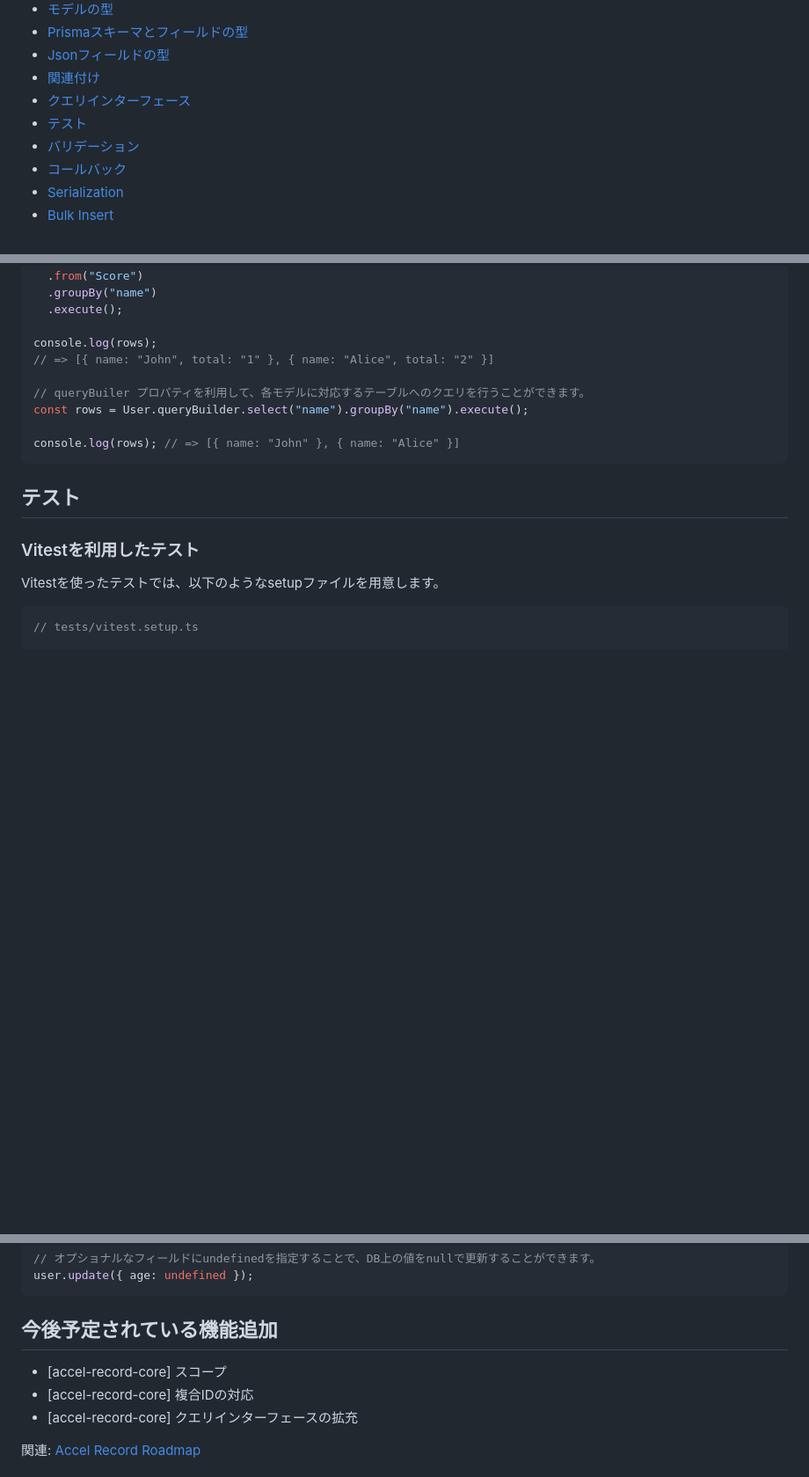
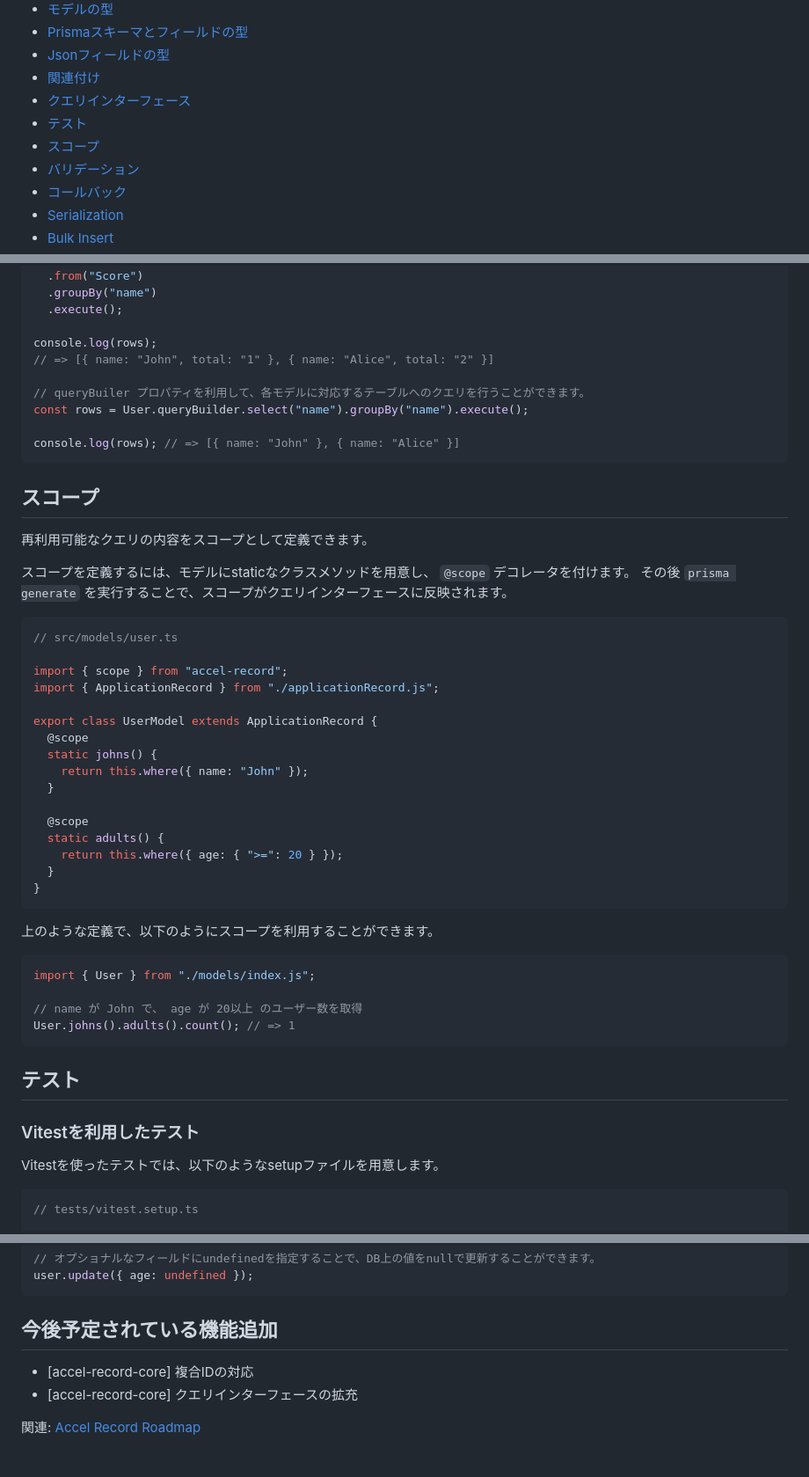
Before and after one commit to koyopro/accella, a Markdown page: packages/accel-record/README-ja.md, 3 parts joined by grey strips. Shown at 88% size. GitHub-like rendering; blank space fills up the shorter version.

Commit message:
README for scope

````diff
--- a/packages/accel-record/README-ja.md
+++ b/packages/accel-record/README-ja.md
@@ -29,6 +29,7 @@ MySQL, PostgreSQL, SQLiteでの利用が可能です。
 - [関連付け](#関連付け)
 - [クエリインターフェース](#クエリインターフェース)
 - [テスト](#テスト)
+- [スコープ](#スコープ)
 - [バリデーション](#バリデーション)
 - [コールバック](#コールバック)
 - [Serialization](#serialization)
@@ -744,6 +745,41 @@ const rows = User.queryBuilder.select("name").groupBy("name").execute();
 console.log(rows); // => [{ name: "John" }, { name: "Alice" }]
 ```
 
+## スコープ
+
+再利用可能なクエリの内容をスコープとして定義できます。
+
+スコープを定義するには、モデルにstaticなクラスメソッドを用意し、 `@scope` デコレータを付けます。
+その後 `prisma generate` を実行することで、スコープがクエリインターフェースに反映されます。
+
+```ts
+// src/models/user.ts
+
+import { scope } from "accel-record";
+import { ApplicationRecord } from "./applicationRecord.js";
+
+export class UserModel extends ApplicationRecord {
+  @scope
+  static johns() {
+    return this.where({ name: "John" });
+  }
+
+  @scope
+  static adults() {
+    return this.where({ age: { ">=": 20 } });
+  }
+}
+```
+
+上のような定義で、以下のようにスコープを利用することができます。
+
+```ts
+import { User } from "./models/index.js";
+
+// name が John で、 age が 20以上 のユーザー数を取得
+User.johns().adults().count(); // => 1
+```
+
 ## テスト
 
 ### Vitestを利用したテスト
@@ -1253,7 +1289,6 @@ user.update({ age: undefined });
 
 ## 今後予定されている機能追加
 
-- [accel-record-core] スコープ
 - [accel-record-core] 複合IDの対応
 - [accel-record-core] クエリインターフェースの拡充
 
````
Also changed, not shown: packages/accel-record/README.md (+36 -1 lines).
